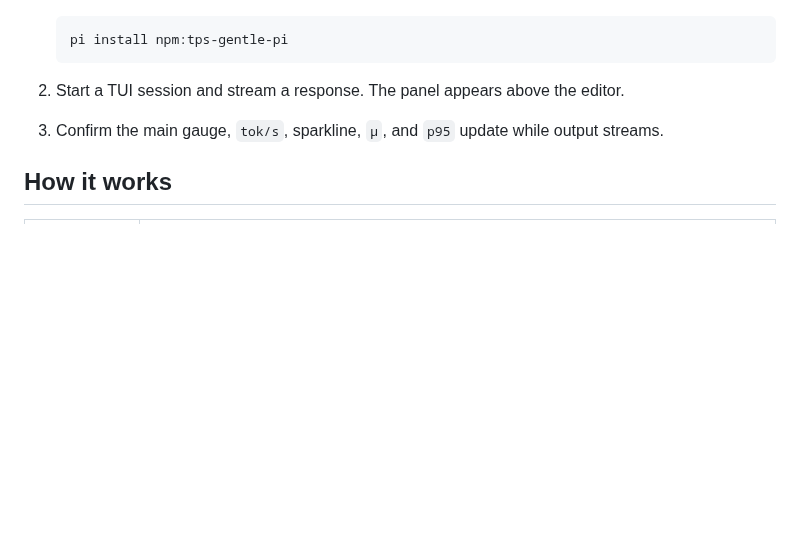
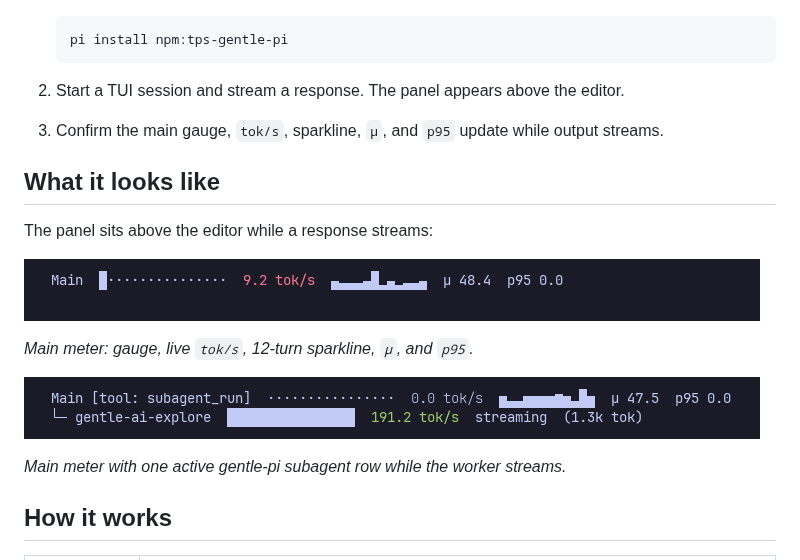
Before and after one commit to glacayo/tps-gentle-pi, a Markdown page: README.md, the part around one of its changes. Rendered like a GitHub page; pictures changed too: docs/images/main-agent.png (added), docs/images/main-with-subagent.png (added); blank space fills up the shorter version.

Commit message:
docs(readme): add live TPS screenshots

```diff
--- a/README.md
+++ b/README.md
@@ -23,6 +23,19 @@ the sources directly, and nothing is compiled.
 3. Confirm the main gauge, `tok/s`, sparkline, `μ`, and `p95` update while output
    streams.
 
+## What it looks like
+
+The panel sits above the editor while a response streams:
+
+![Main agent TPS meter in the panel above the editor: gauge, live tok/s rate,
+12-turn sparkline, mean, and p95](docs/images/main-agent.png)
+
+*Main meter: gauge, live `tok/s`, 12-turn sparkline, `μ`, and `p95`.*
+
+![Same TPS panel with one active gentle-pi subagent row under the main meter](docs/images/main-with-subagent.png)
+
+*Main meter with one active gentle-pi subagent row while the worker streams.*
+
 ## How it works
 
 | Area | Decision |
```
Also changed, not shown: other parts of README.md (+1 -1 lines), 4 other files.
